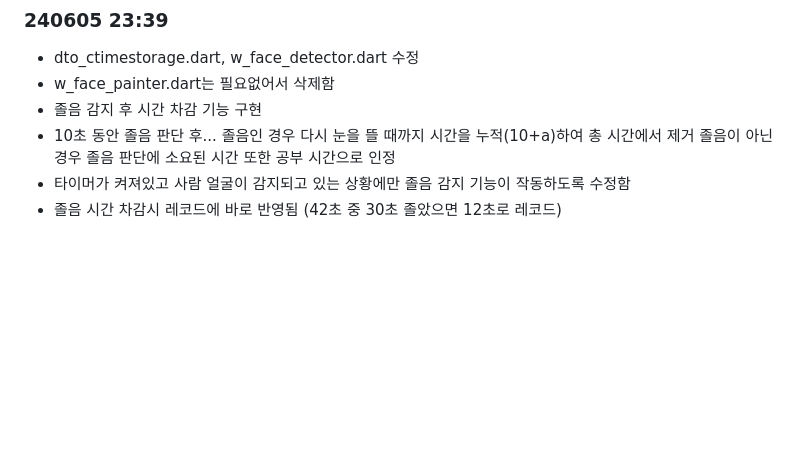
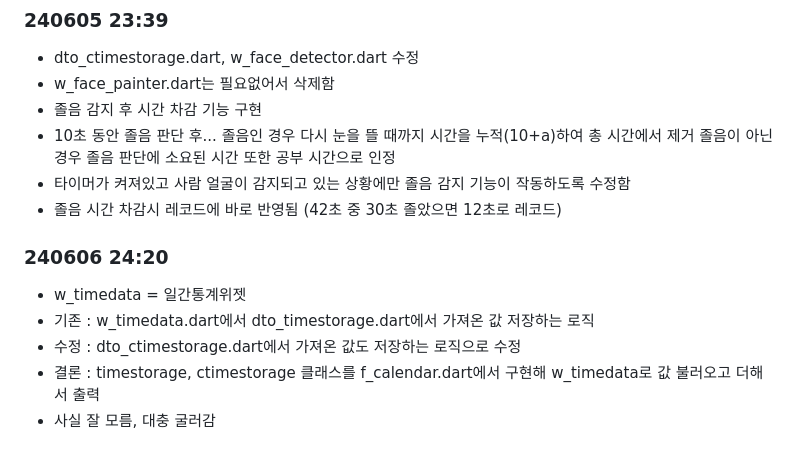
Before and after one commit to ahhyeony/KaeDoo, a Markdown page: README.md, the part around the change. Rendered like a GitHub page; blank space fills up the shorter version.

Commit message:
README 추가

```diff
--- a/README.md
+++ b/README.md
@@ -99,3 +99,10 @@ A new Flutter project.
     졸음이 아닌 경우 졸음 판단에 소요된 시간 또한 공부 시간으로 인정
 - 타이머가 켜져있고 사람 얼굴이 감지되고 있는 상황에만 졸음 감지 기능이 작동하도록 수정함
 - 졸음 시간 차감시 레코드에 바로 반영됨 (42초 중 30초 졸았으면 12초로 레코드)
+
+### 240606 24:20
+- w_timedata = 일간통계위젯
+- 기존 : w_timedata.dart에서 dto_timestorage.dart에서 가져온 값 저장하는 로직
+- 수정 : dto_ctimestorage.dart에서 가져온 값도 저장하는 로직으로 수정
+- 결론 : timestorage, ctimestorage 클래스를 f_calendar.dart에서 구현해 w_timedata로 값 불러오고 더해서 출력
+- 사실 잘 모름, 대충 굴러감
```
